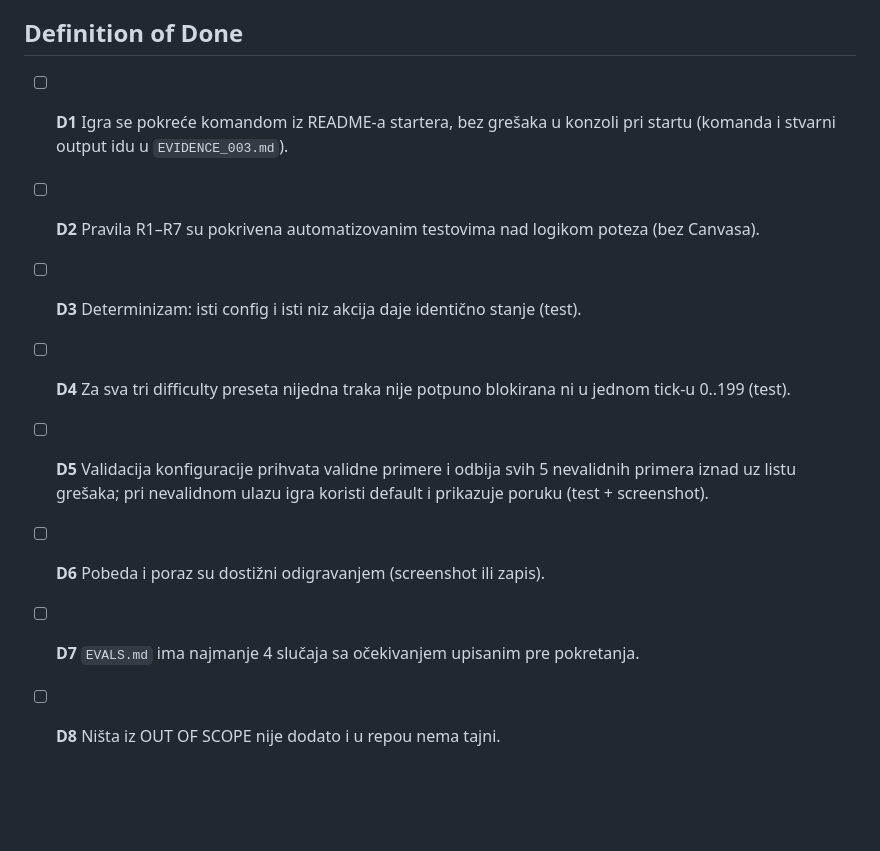
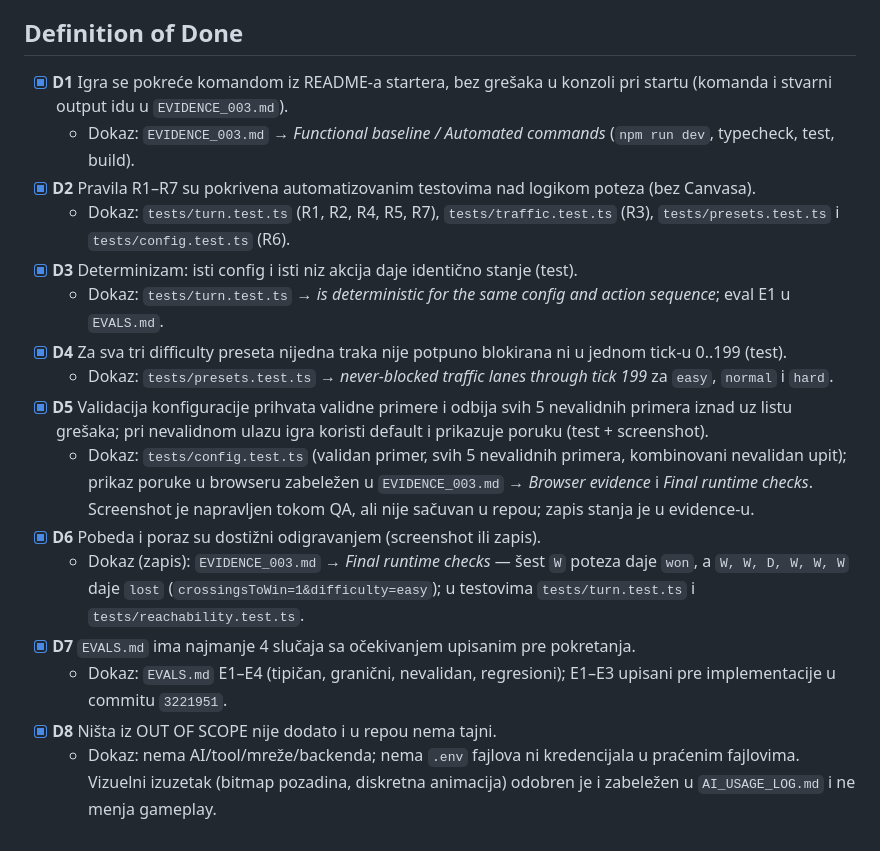
Before and after one commit to aleksa-durutovic/Rush-Hour-Crossing-, a Markdown page: docs/GAME_SPEC.md, the part around the change. GitHub-like rendering; blank space fills up the shorter version.

Commit message:
docs: mark Definition of Done D1-D8 with evidence references
Co-Authored-By: Claude Opus 5.5 <noreply@anthropic.com>

```diff
--- a/docs/GAME_SPEC.md
+++ b/docs/GAME_SPEC.md
@@ -121,11 +121,19 @@ TypeScript/JavaScript browser aplikacija na postojećem starteru, HTML/CSS/Canva
 
 ## Definition of Done
 
-- [ ] **D1** Igra se pokreće komandom iz README-a startera, bez grešaka u konzoli pri startu (komanda i stvarni output idu u `EVIDENCE_003.md`).
-- [ ] **D2** Pravila R1–R7 su pokrivena automatizovanim testovima nad logikom poteza (bez Canvasa).
-- [ ] **D3** Determinizam: isti config i isti niz akcija daje identično stanje (test).
-- [ ] **D4** Za sva tri difficulty preseta nijedna traka nije potpuno blokirana ni u jednom tick-u 0..199 (test).
-- [ ] **D5** Validacija konfiguracije prihvata validne primere i odbija svih 5 nevalidnih primera iznad uz listu grešaka; pri nevalidnom ulazu igra koristi default i prikazuje poruku (test + screenshot).
-- [ ] **D6** Pobeda i poraz su dostižni odigravanjem (screenshot ili zapis).
-- [ ] **D7** `EVALS.md` ima najmanje 4 slučaja sa očekivanjem upisanim pre pokretanja.
-- [ ] **D8** Ništa iz OUT OF SCOPE nije dodato i u repou nema tajni.
+- [x] **D1** Igra se pokreće komandom iz README-a startera, bez grešaka u konzoli pri startu (komanda i stvarni output idu u `EVIDENCE_003.md`).
+  - Dokaz: `EVIDENCE_003.md` → *Functional baseline / Automated commands* (`npm run dev`, typecheck, test, build).
+- [x] **D2** Pravila R1–R7 su pokrivena automatizovanim testovima nad logikom poteza (bez Canvasa).
+  - Dokaz: `tests/turn.test.ts` (R1, R2, R4, R5, R7), `tests/traffic.test.ts` (R3), `tests/presets.test.ts` i `tests/config.test.ts` (R6).
+- [x] **D3** Determinizam: isti config i isti niz akcija daje identično stanje (test).
+  - Dokaz: `tests/turn.test.ts` → *is deterministic for the same config and action sequence*; eval E1 u `EVALS.md`.
+- [x] **D4** Za sva tri difficulty preseta nijedna traka nije potpuno blokirana ni u jednom tick-u 0..199 (test).
+  - Dokaz: `tests/presets.test.ts` → *never-blocked traffic lanes through tick 199* za `easy`, `normal` i `hard`.
+- [x] **D5** Validacija konfiguracije prihvata validne primere i odbija svih 5 nevalidnih primera iznad uz listu grešaka; pri nevalidnom ulazu igra koristi default i prikazuje poruku (test + screenshot).
+  - Dokaz: `tests/config.test.ts` (validan primer, svih 5 nevalidnih primera, kombinovani nevalidan upit); prikaz poruke u browseru zabeležen u `EVIDENCE_003.md` → *Browser evidence* i *Final runtime checks*. Screenshot je napravljen tokom QA, ali nije sačuvan u repou; zapis stanja je u evidence-u.
+- [x] **D6** Pobeda i poraz su dostižni odigravanjem (screenshot ili zapis).
+  - Dokaz (zapis): `EVIDENCE_003.md` → *Final runtime checks* — šest `W` poteza daje `won`, a `W, W, D, W, W, W` daje `lost` (`crossingsToWin=1&difficulty=easy`); u testovima `tests/turn.test.ts` i `tests/reachability.test.ts`.
+- [x] **D7** `EVALS.md` ima najmanje 4 slučaja sa očekivanjem upisanim pre pokretanja.
+  - Dokaz: `EVALS.md` E1–E4 (tipičan, granični, nevalidan, regresioni); E1–E3 upisani pre implementacije u commitu `3221951`.
+- [x] **D8** Ništa iz OUT OF SCOPE nije dodato i u repou nema tajni.
+  - Dokaz: nema AI/tool/mreže/backenda; nema `.env` fajlova ni kredencijala u praćenim fajlovima. Vizuelni izuzetak (bitmap pozadina, diskretna animacija) odobren je i zabeležen u `AI_USAGE_LOG.md` i ne menja gameplay.
```
